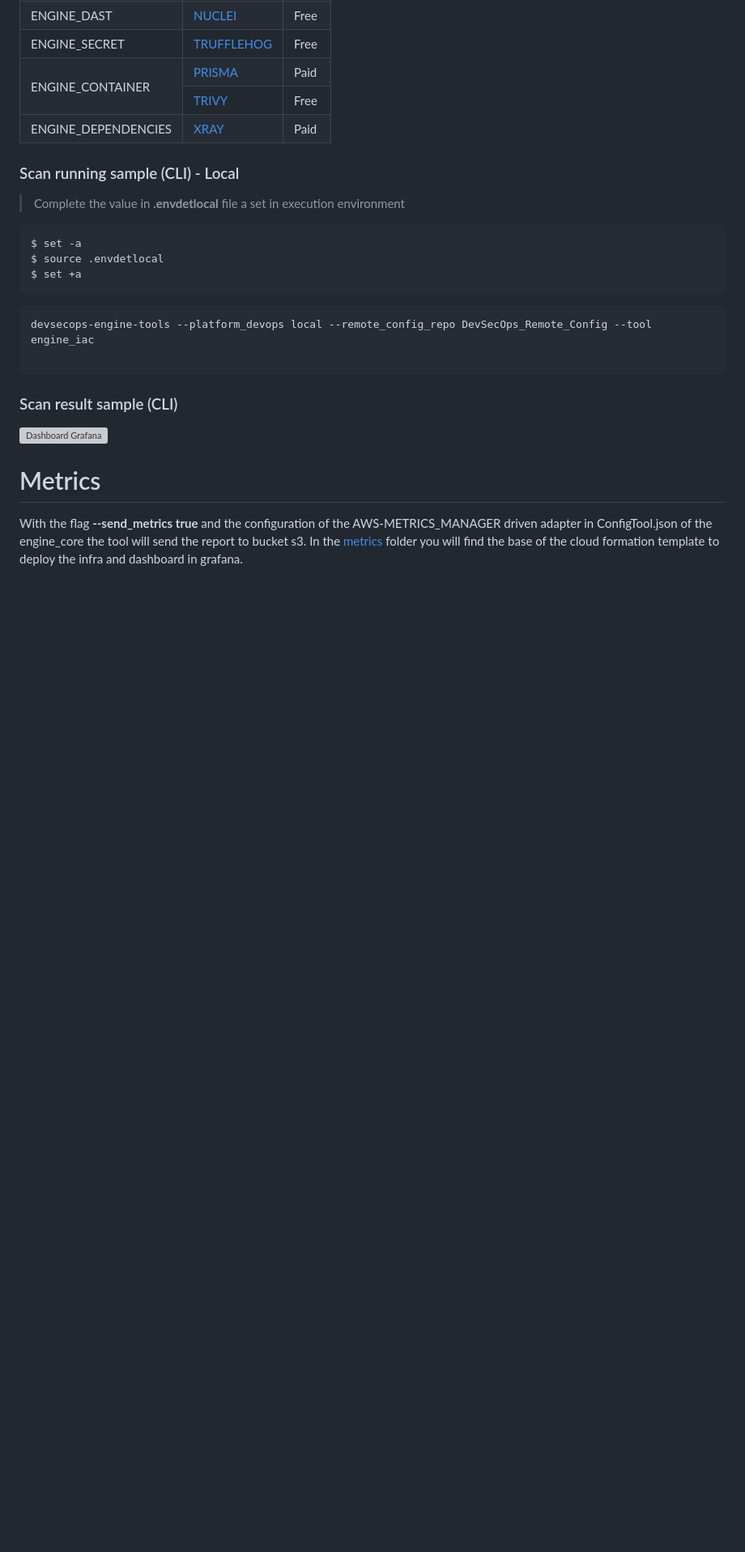
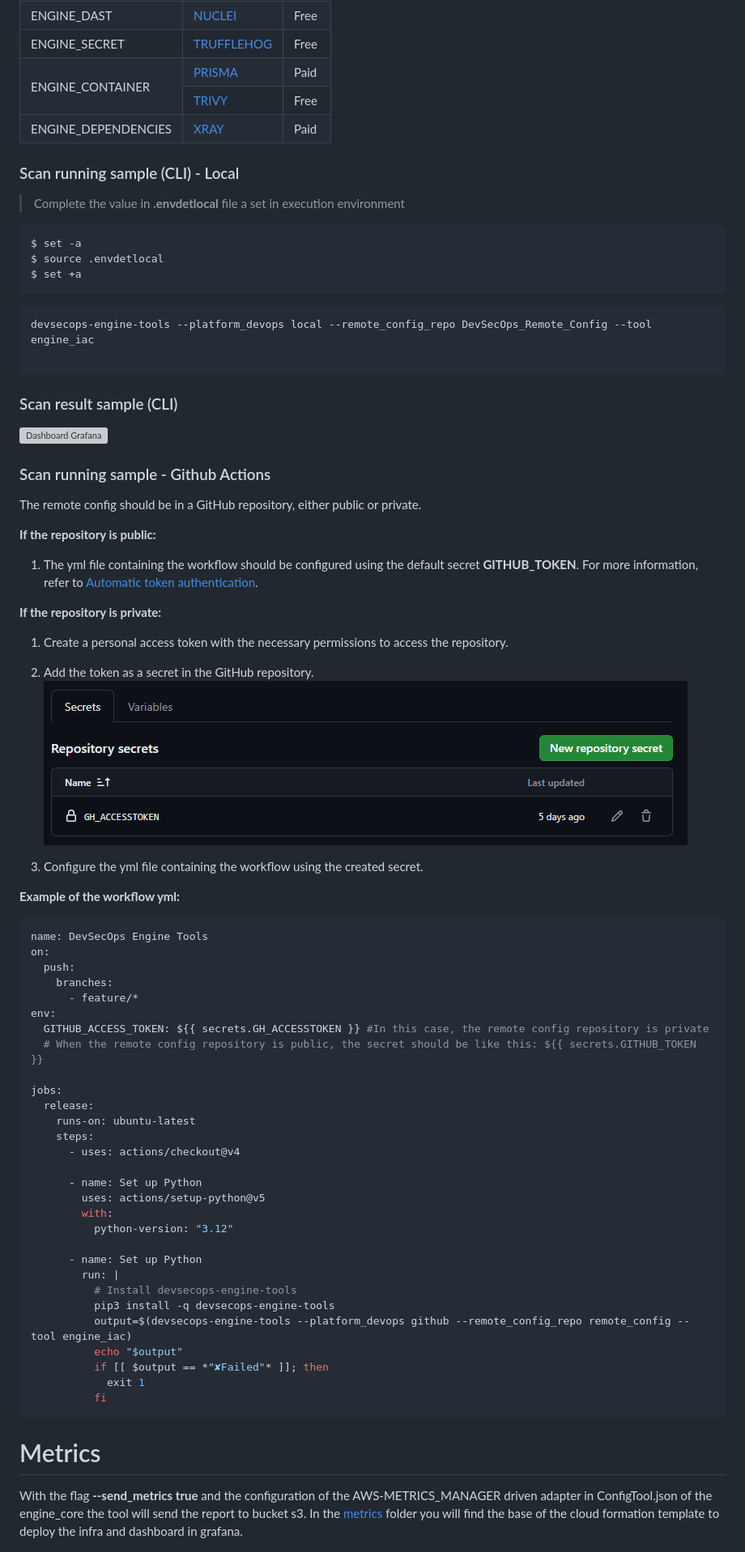
Before and after one commit to bancolombia/devsecops-engine-tools, a Markdown page: README.md, the part around the change. Shown at 81% size. Rendered like a GitHub page; pictures changed too: docs/secret_token.png (added); blank space fills up the shorter version; grey boxes are pictures that could not be loaded.

Commit message:
Change predefined variable of github actions platform and add documentation of use

````diff
--- a/README.md
+++ b/README.md
@@ -123,6 +123,57 @@ devsecops-engine-tools --platform_devops local --remote_config_repo DevSecOps_Re
 
 ![Dashboard Grafana](docs/demo_session.svg)
 
+### Scan running sample - Github Actions
+
+The remote config should be in a GitHub repository, either public or private.
+
+**If the repository is public:**
+
+1. The yml file containing the workflow should be configured using the default secret **GITHUB_TOKEN**.
+For more information, refer to [Automatic token authentication](https://docs.github.com/en/actions/security-guides/automatic-token-authentication).
+
+**If the repository is private:**
+
+1. Create a personal access token with the necessary permissions to access the repository.
+2. Add the token as a secret in the GitHub repository.
+    ![Dashboard Grafana](docs/secret_token.png)
+
+3. Configure the yml file containing the workflow using the created secret.
+
+**Example of the workflow yml:**
+
+```yaml
+name: DevSecOps Engine Tools
+on:
+  push:
+    branches:
+      - feature/*
+env:
+  GITHUB_ACCESS_TOKEN: ${{ secrets.GH_ACCESSTOKEN }} #In this case, the remote config repository is private
+  # When the remote config repository is public, the secret should be like this: ${{ secrets.GITHUB_TOKEN }}
+
+jobs:
+  release:
+    runs-on: ubuntu-latest
+    steps:
+      - uses: actions/checkout@v4
+
+      - name: Set up Python
+        uses: actions/setup-python@v5
+        with:
+          python-version: "3.12"
+
+      - name: Set up Python
+        run: |
+          # Install devsecops-engine-tools
+          pip3 install -q devsecops-engine-tools
+          output=$(devsecops-engine-tools --platform_devops github --remote_config_repo remote_config --tool engine_iac)
+          echo "$output"
+          if [[ $output == *"✘Failed"* ]]; then
+            exit 1
+          fi
+```
+
 # Metrics
 
 With the flag **--send_metrics true** and the configuration of the AWS-METRICS_MANAGER driven adapter in ConfigTool.json of the engine_core the tool will send the report to bucket s3. In the [metrics](https://github.com/bancolombia/devsecops-engine-tools/blob/trunk/metrics/) folder you will find the base of the cloud formation template to deploy the infra and dashboard in grafana.
````
Also changed, not shown: 3 other files.
